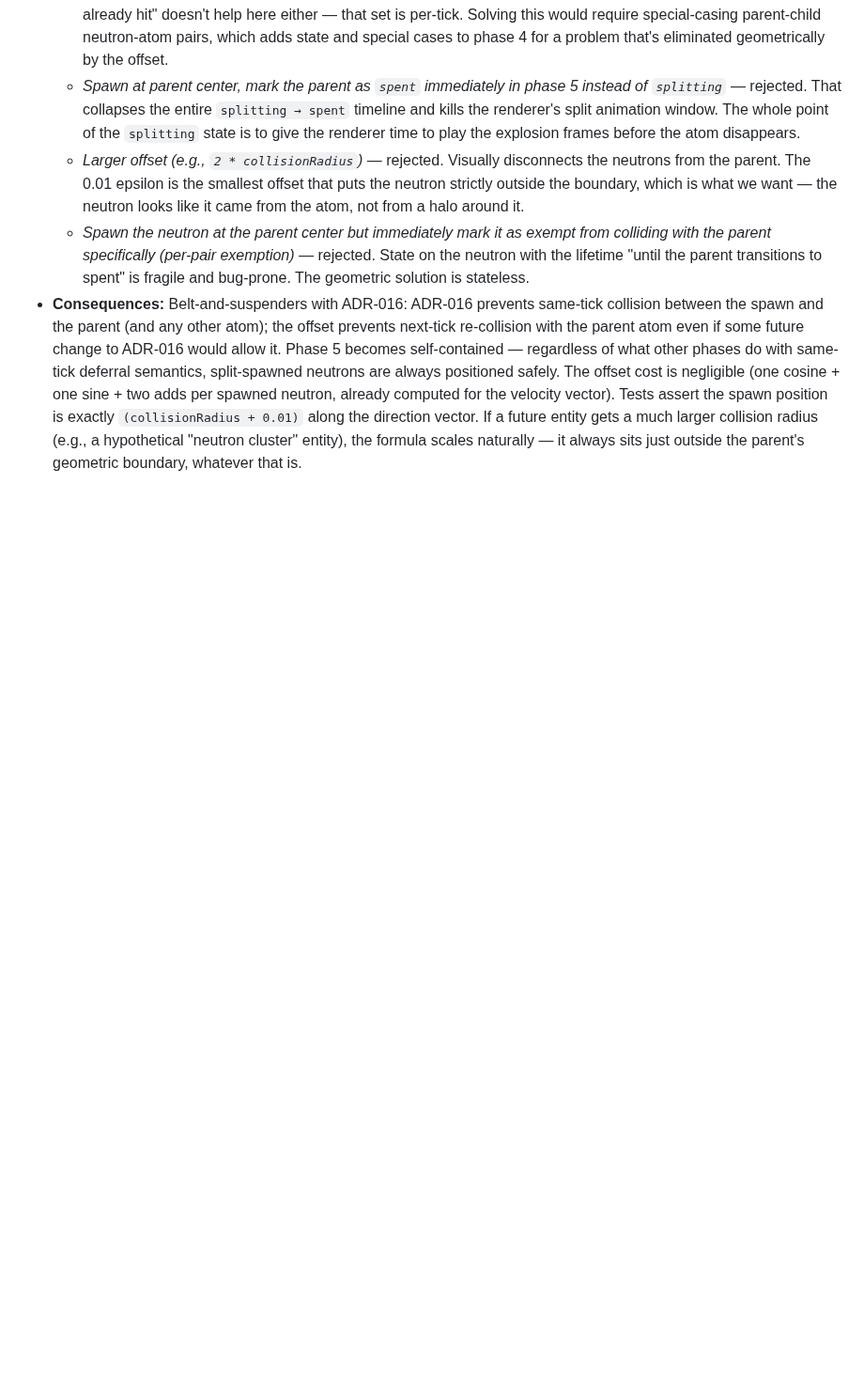
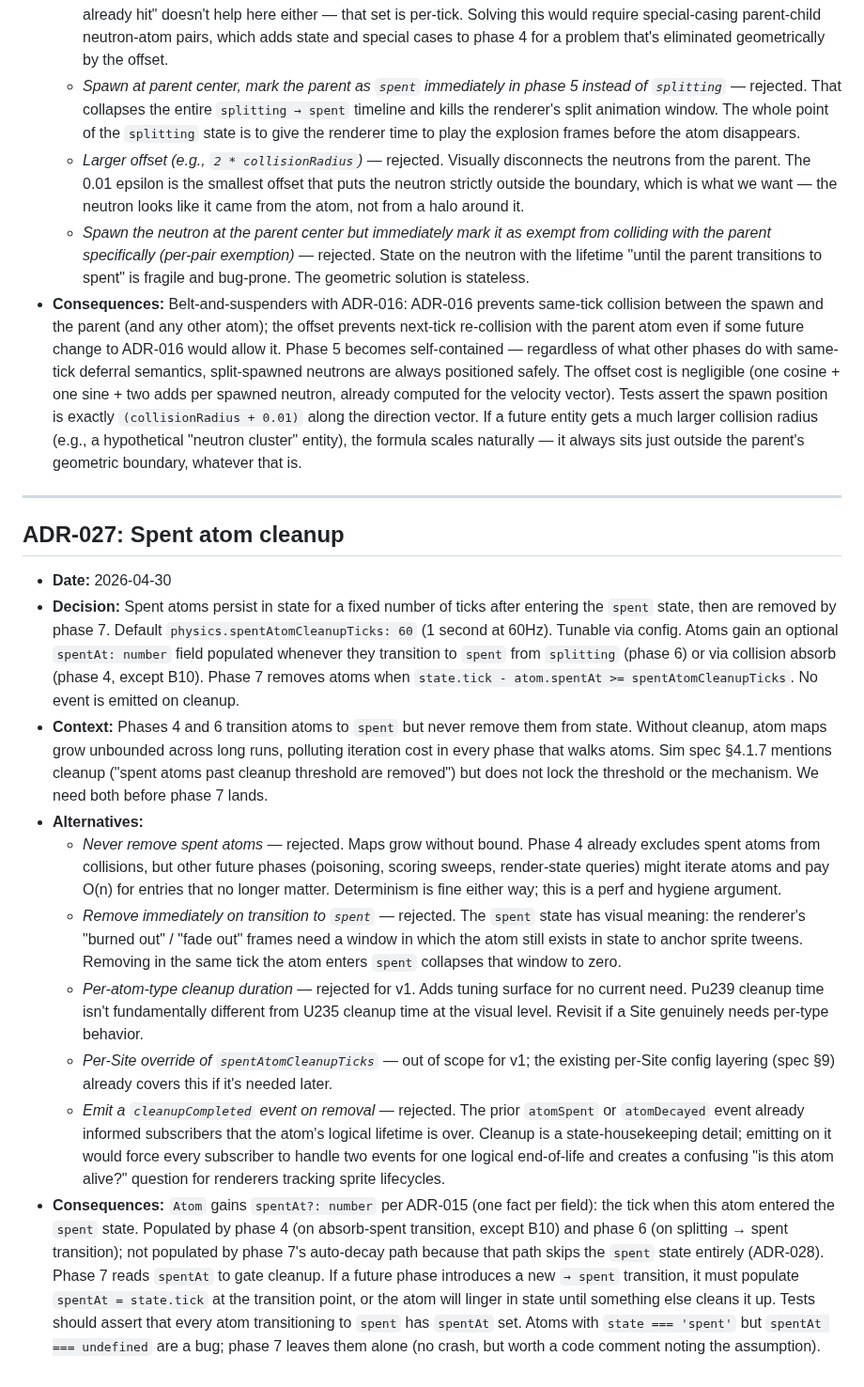
Before and after one commit to akhimji/reactor, a Markdown page: DECISIONS.md, the part around the change. Shown at 94% size. GitHub-like rendering; blank space fills up the shorter version.

Commit message:
docs: add ADR-027 — spent atom cleanup

```diff
--- a/DECISIONS.md
+++ b/DECISIONS.md
@@ -358,3 +358,18 @@ Each entry follows this structure:
   - *Larger offset (e.g., `2 * collisionRadius`)* — rejected. Visually disconnects the neutrons from the parent. The 0.01 epsilon is the smallest offset that puts the neutron strictly outside the boundary, which is what we want — the neutron looks like it came from the atom, not from a halo around it.
   - *Spawn the neutron at the parent center but immediately mark it as exempt from colliding with the parent specifically (per-pair exemption)* — rejected. State on the neutron with the lifetime "until the parent transitions to spent" is fragile and bug-prone. The geometric solution is stateless.
 - **Consequences:** Belt-and-suspenders with ADR-016: ADR-016 prevents same-tick collision between the spawn and the parent (and any other atom); the offset prevents next-tick re-collision with the parent atom even if some future change to ADR-016 would allow it. Phase 5 becomes self-contained — regardless of what other phases do with same-tick deferral semantics, split-spawned neutrons are always positioned safely. The offset cost is negligible (one cosine + one sine + two adds per spawned neutron, already computed for the velocity vector). Tests assert the spawn position is exactly `(collisionRadius + 0.01)` along the direction vector. If a future entity gets a much larger collision radius (e.g., a hypothetical "neutron cluster" entity), the formula scales naturally — it always sits just outside the parent's geometric boundary, whatever that is.
+
+---
+
+## ADR-027: Spent atom cleanup
+
+- **Date:** 2026-04-30
+- **Decision:** Spent atoms persist in state for a fixed number of ticks after entering the `spent` state, then are removed by phase 7. Default `physics.spentAtomCleanupTicks: 60` (1 second at 60Hz). Tunable via config. Atoms gain an optional `spentAt: number` field populated whenever they transition to `spent` from `splitting` (phase 6) or via collision absorb (phase 4, except B10). Phase 7 removes atoms when `state.tick - atom.spentAt >= spentAtomCleanupTicks`. No event is emitted on cleanup.
+- **Context:** Phases 4 and 6 transition atoms to `spent` but never remove them from state. Without cleanup, atom maps grow unbounded across long runs, polluting iteration cost in every phase that walks atoms. Sim spec §4.1.7 mentions cleanup ("spent atoms past cleanup threshold are removed") but does not lock the threshold or the mechanism. We need both before phase 7 lands.
+- **Alternatives:**
+  - *Never remove spent atoms* — rejected. Maps grow without bound. Phase 4 already excludes spent atoms from collisions, but other future phases (poisoning, scoring sweeps, render-state queries) might iterate atoms and pay O(n) for entries that no longer matter. Determinism is fine either way; this is a perf and hygiene argument.
+  - *Remove immediately on transition to `spent`* — rejected. The `spent` state has visual meaning: the renderer's "burned out" / "fade out" frames need a window in which the atom still exists in state to anchor sprite tweens. Removing in the same tick the atom enters `spent` collapses that window to zero.
+  - *Per-atom-type cleanup duration* — rejected for v1. Adds tuning surface for no current need. Pu239 cleanup time isn't fundamentally different from U235 cleanup time at the visual level. Revisit if a Site genuinely needs per-type behavior.
+  - *Per-Site override of `spentAtomCleanupTicks`* — out of scope for v1; the existing per-Site config layering (spec §9) already covers this if it's needed later.
+  - *Emit a `cleanupCompleted` event on removal* — rejected. The prior `atomSpent` or `atomDecayed` event already informed subscribers that the atom's logical lifetime is over. Cleanup is a state-housekeeping detail; emitting on it would force every subscriber to handle two events for one logical end-of-life and creates a confusing "is this atom alive?" question for renderers tracking sprite lifecycles.
+- **Consequences:** `Atom` gains `spentAt?: number` per ADR-015 (one fact per field): the tick when this atom entered the `spent` state. Populated by phase 4 (on absorb-spent transition, except B10) and phase 6 (on splitting → spent transition); not populated by phase 7's auto-decay path because that path skips the `spent` state entirely (ADR-028). Phase 7 reads `spentAt` to gate cleanup. If a future phase introduces a new `→ spent` transition, it must populate `spentAt = state.tick` at the transition point, or the atom will linger in state until something else cleans it up. Tests should assert that every atom transitioning to `spent` has `spentAt` set. Atoms with `state === 'spent'` but `spentAt === undefined` are a bug; phase 7 leaves them alone (no crash, but worth a code comment noting the assumption).
```
